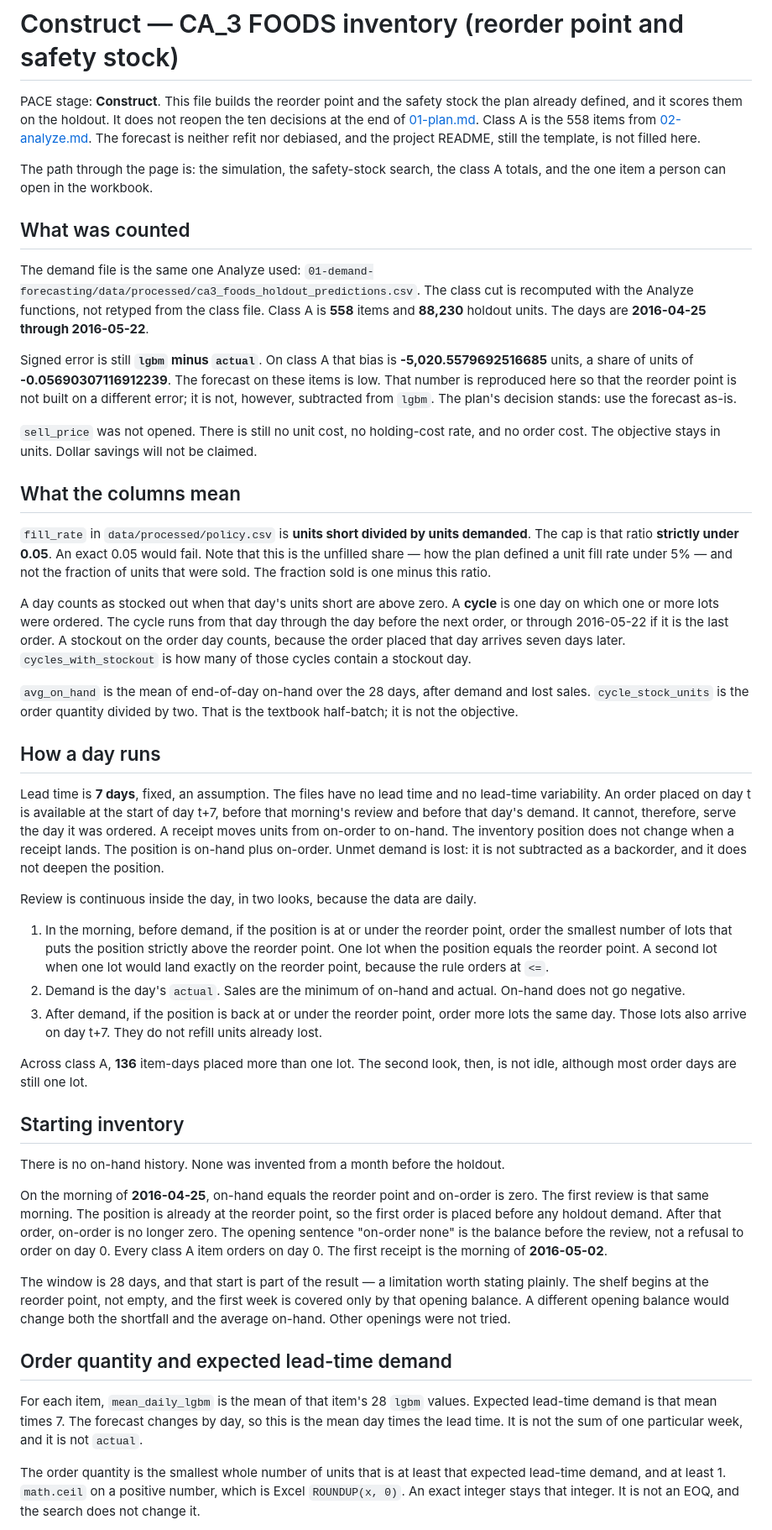
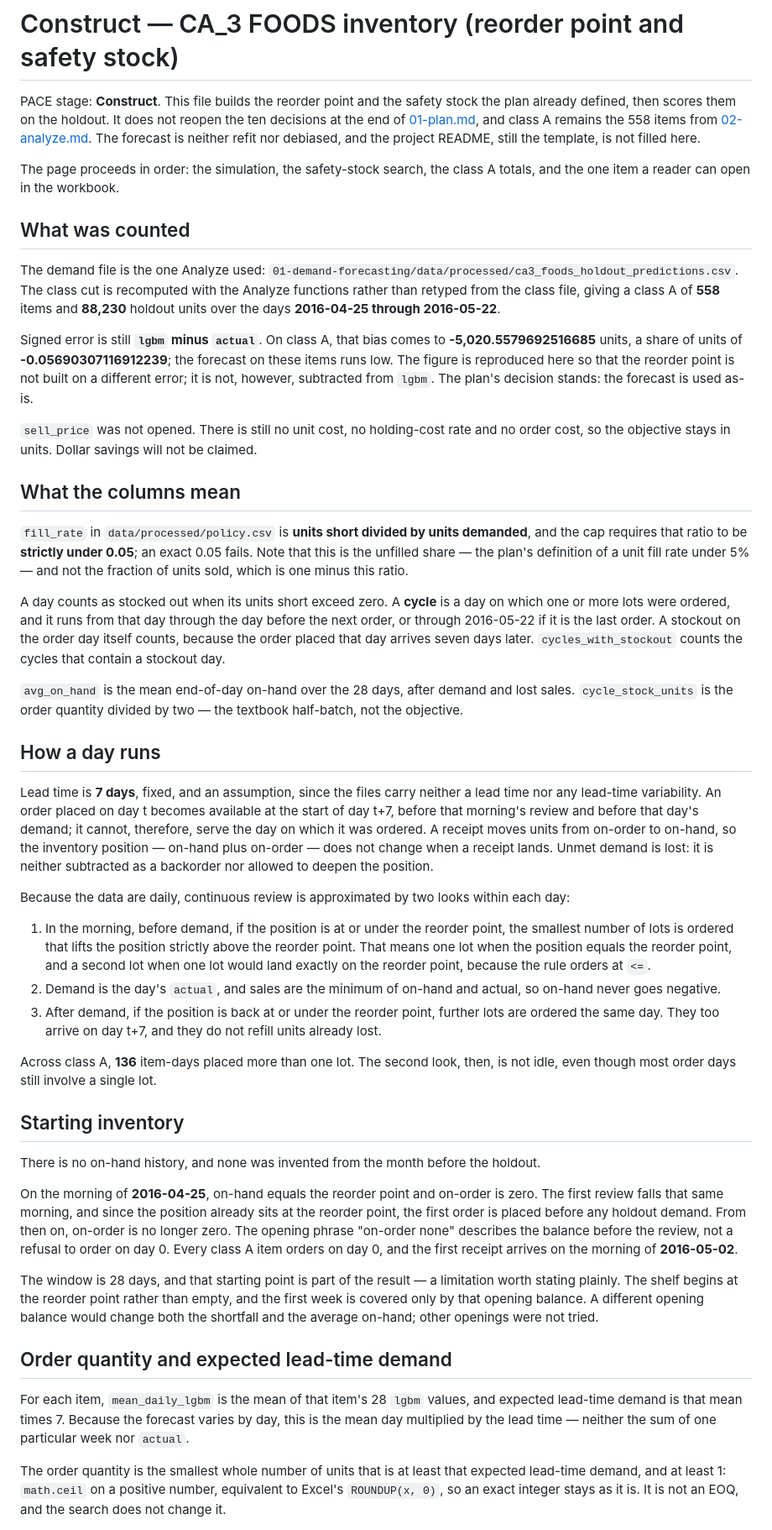
Before and after one commit to grjesusalves/supply-chain-portfolio, a Markdown page: 02-inventory-optimization/reports/03-construct.md, the part around one of its changes. Shown at 84% size. GitHub-like rendering.

Commit message:
Full prose rewrite: 02 construct report

```diff
--- a/02-inventory-optimization/reports/03-construct.md
+++ b/02-inventory-optimization/reports/03-construct.md
@@ -1,48 +1,48 @@
 # Construct — CA_3 FOODS inventory (reorder point and safety stock)
 
-PACE stage: **Construct**. This file builds the reorder point and the safety stock the plan already defined, and it scores them on the holdout. It does not reopen the ten decisions at the end of [01-plan.md](01-plan.md). Class A is the 558 items from [02-analyze.md](02-analyze.md). The forecast is neither refit nor debiased, and the project README, still the template, is not filled here.
+PACE stage: **Construct**. This file builds the reorder point and the safety stock the plan already defined, then scores them on the holdout. It does not reopen the ten decisions at the end of [01-plan.md](01-plan.md), and class A remains the 558 items from [02-analyze.md](02-analyze.md). The forecast is neither refit nor debiased, and the project README, still the template, is not filled here.
 
-The path through the page is: the simulation, the safety-stock search, the class A totals, and the one item a person can open in the workbook.
+The page proceeds in order: the simulation, the safety-stock search, the class A totals, and the one item a reader can open in the workbook.
 
 ## What was counted
 
-The demand file is the same one Analyze used: `01-demand-forecasting/data/processed/ca3_foods_holdout_predictions.csv`. The class cut is recomputed with the Analyze functions, not retyped from the class file. Class A is **558** items and **88,230** holdout units. The days are **2016-04-25 through 2016-05-22**.
+The demand file is the one Analyze used: `01-demand-forecasting/data/processed/ca3_foods_holdout_predictions.csv`. The class cut is recomputed with the Analyze functions rather than retyped from the class file, giving a class A of **558** items and **88,230** holdout units over the days **2016-04-25 through 2016-05-22**.
 
-Signed error is still **`lgbm` minus `actual`**. On class A that bias is **-5,020.5579692516685** units, a share of units of **-0.05690307116912239**. The forecast on these items is low. That number is reproduced here so that the reorder point is not built on a different error; it is not, however, subtracted from `lgbm`. The plan's decision stands: use the forecast as-is.
+Signed error is still **`lgbm` minus `actual`**. On class A, that bias comes to **-5,020.5579692516685** units, a share of units of **-0.05690307116912239**; the forecast on these items runs low. The figure is reproduced here so that the reorder point is not built on a different error; it is not, however, subtracted from `lgbm`. The plan's decision stands: the forecast is used as-is.
 
-`sell_price` was not opened. There is still no unit cost, no holding-cost rate, and no order cost. The objective stays in units. Dollar savings will not be claimed.
+`sell_price` was not opened. There is still no unit cost, no holding-cost rate and no order cost, so the objective stays in units. Dollar savings will not be claimed.
 
 ## What the columns mean
 
-`fill_rate` in `data/processed/policy.csv` is **units short divided by units demanded**. The cap is that ratio **strictly under 0.05**. An exact 0.05 would fail. Note that this is the unfilled share — how the plan defined a unit fill rate under 5% — and not the fraction of units that were sold. The fraction sold is one minus this ratio.
+`fill_rate` in `data/processed/policy.csv` is **units short divided by units demanded**, and the cap requires that ratio to be **strictly under 0.05**; an exact 0.05 fails. Note that this is the unfilled share — the plan's definition of a unit fill rate under 5% — and not the fraction of units sold, which is one minus this ratio.
 
-A day counts as stocked out when that day's units short are above zero. A **cycle** is one day on which one or more lots were ordered. The cycle runs from that day through the day before the next order, or through 2016-05-22 if it is the last order. A stockout on the order day counts, because the order placed that day arrives seven days later. `cycles_with_stockout` is how many of those cycles contain a stockout day.
+A day counts as stocked out when its units short exceed zero. A **cycle** is a day on which one or more lots were ordered, and it runs from that day through the day before the next order, or through 2016-05-22 if it is the last order. A stockout on the order day itself counts, because the order placed that day arrives seven days later. `cycles_with_stockout` counts the cycles that contain a stockout day.
 
-`avg_on_hand` is the mean of end-of-day on-hand over the 28 days, after demand and lost sales. `cycle_stock_units` is the order quantity divided by two. That is the textbook half-batch; it is not the objective.
+`avg_on_hand` is the mean end-of-day on-hand over the 28 days, after demand and lost sales. `cycle_stock_units` is the order quantity divided by two — the textbook half-batch, not the objective.
 
 ## How a day runs
 
-Lead time is **7 days**, fixed, an assumption. The files have no lead time and no lead-time variability. An order placed on day t is available at the start of day t+7, before that morning's review and before that day's demand. It cannot, therefore, serve the day it was ordered. A receipt moves units from on-order to on-hand. The inventory position does not change when a receipt lands. The position is on-hand plus on-order. Unmet demand is lost: it is not subtracted as a backorder, and it does not deepen the position.
+Lead time is **7 days**, fixed, and an assumption, since the files carry neither a lead time nor any lead-time variability. An order placed on day t becomes available at the start of day t+7, before that morning's review and before that day's demand; it cannot, therefore, serve the day on which it was ordered. A receipt moves units from on-order to on-hand, so the inventory position — on-hand plus on-order — does not change when a receipt lands. Unmet demand is lost: it is neither subtracted as a backorder nor allowed to deepen the position.
 
-Review is continuous inside the day, in two looks, because the data are daily.
+Because the data are daily, continuous review is approximated by two looks within each day:
 
-1. In the morning, before demand, if the position is at or under the reorder point, order the smallest number of lots that puts the position strictly above the reorder point. One lot when the position equals the reorder point. A second lot when one lot would land exactly on the reorder point, because the rule orders at `<=`.
-2. Demand is the day's `actual`. Sales are the minimum of on-hand and actual. On-hand does not go negative.
-3. After demand, if the position is back at or under the reorder point, order more lots the same day. Those lots also arrive on day t+7. They do not refill units already lost.
+1. In the morning, before demand, if the position is at or under the reorder point, the smallest number of lots is ordered that lifts the position strictly above the reorder point. That means one lot when the position equals the reorder point, and a second lot when one lot would land exactly on the reorder point, because the rule orders at `<=`.
+2. Demand is the day's `actual`, and sales are the minimum of on-hand and actual, so on-hand never goes negative.
+3. After demand, if the position is back at or under the reorder point, further lots are ordered the same day. They too arrive on day t+7, and they do not refill units already lost.
 
-Across class A, **136** item-days placed more than one lot. The second look, then, is not idle, although most order days are still one lot.
+Across class A, **136** item-days placed more than one lot. The second look, then, is not idle, even though most order days still involve a single lot.
 
 ## Starting inventory
 
-There is no on-hand history. None was invented from a month before the holdout.
+There is no on-hand history, and none was invented from the month before the holdout.
 
-On the morning of **2016-04-25**, on-hand equals the reorder point and on-order is zero. The first review is that same morning. The position is already at the reorder point, so the first order is placed before any holdout demand. After that order, on-order is no longer zero. The opening sentence "on-order none" is the balance before the review, not a refusal to order on day 0. Every class A item orders on day 0. The first receipt is the morning of **2016-05-02**.
+On the morning of **2016-04-25**, on-hand equals the reorder point and on-order is zero. The first review falls that same morning, and since the position already sits at the reorder point, the first order is placed before any holdout demand. From then on, on-order is no longer zero. The opening phrase "on-order none" describes the balance before the review, not a refusal to order on day 0. Every class A item orders on day 0, and the first receipt arrives on the morning of **2016-05-02**.
 
-The window is 28 days, and that start is part of the result — a limitation worth stating plainly. The shelf begins at the reorder point, not empty, and the first week is covered only by that opening balance. A different opening balance would change both the shortfall and the average on-hand. Other openings were not tried.
+The window is 28 days, and that starting point is part of the result — a limitation worth stating plainly. The shelf begins at the reorder point rather than empty, and the first week is covered only by that opening balance. A different opening balance would change both the shortfall and the average on-hand; other openings were not tried.
 
 ## Order quantity and expected lead-time demand
 
-For each item, `mean_daily_lgbm` is the mean of that item's 28 `lgbm` values. Expected lead-time demand is that mean times 7. The forecast changes by day, so this is the mean day times the lead time. It is not the sum of one particular week, and it is not `actual`.
+For each item, `mean_daily_lgbm` is the mean of that item's 28 `lgbm` values, and expected lead-time demand is that mean times 7. Because the forecast varies by day, this is the mean day multiplied by the lead time — neither the sum of one particular week nor `actual`.
 
-The order quantity is the smallest whole number of units that is at least that expected lead-time demand, and at least 1. `math.ceil` on a positive number, which is Excel `ROUNDUP(x, 0)`. An exact integer stays that integer. It is not an EOQ, and the search does not change it.
+The order quantity is the smallest whole number of units that is at least that expected lead-time demand, and at least 1: `math.ceil` on a positive number, equivalent to Excel's `ROUNDUP(x, 0)`, so an exact integer stays as it is. It is not an EOQ, and the search does not change it.
 
```
Also changed, not shown: other parts of 02-inventory-optimization/reports/03-construct.md (+34 -34 lines).
